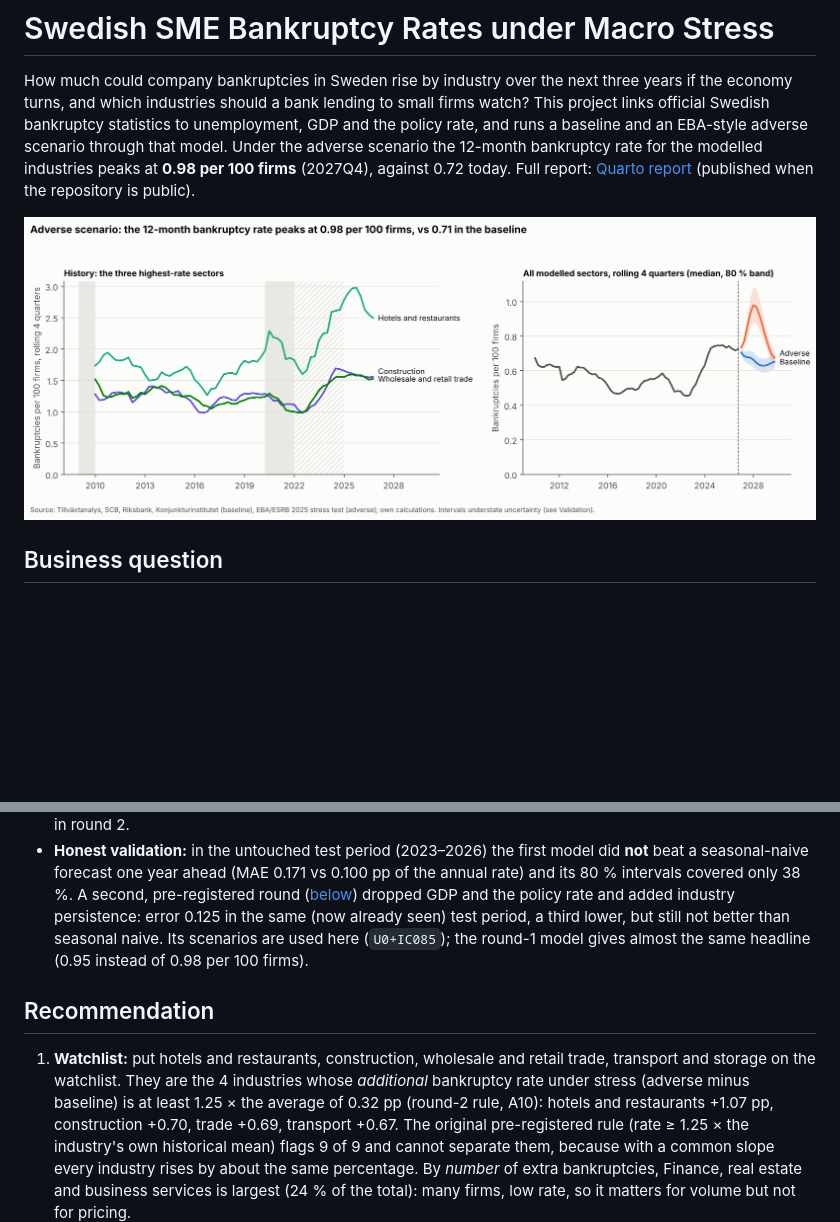
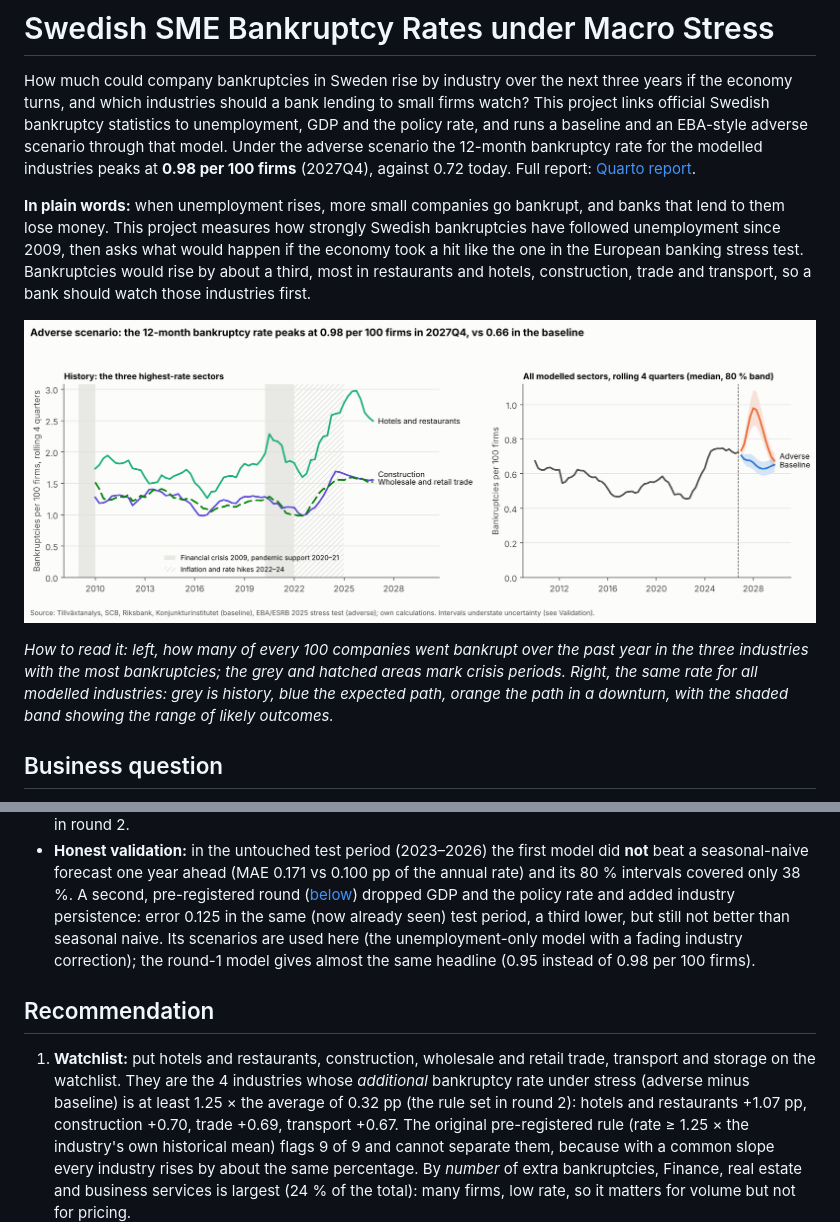
Before and after one commit to davka99/se-bankruptcy-stress-scenarios, a Markdown page: README.md, 2 parts joined by grey strips. Rendered like a GitHub page; pictures changed too: reports/figures/hero.png; blank space fills up the shorter version.

```diff
--- a/README.md
+++ b/README.md
@@ -6,9 +6,13 @@ project links official Swedish bankruptcy statistics to unemployment, GDP and th
 rate, and runs a baseline and an EBA-style adverse scenario through that model. Under the
 adverse scenario the 12-month bankruptcy rate for the modelled industries peaks at
 **0.98 per 100 firms** (2027Q4), against
-0.72 today. Full report: [Quarto report](https://davka99.github.io/se-bankruptcy-stress-scenarios/) (published when the repository is public).
+0.72 today. Full report: [Quarto report](https://davka99.github.io/se-bankruptcy-stress-scenarios/).
+
+**In plain words:** when unemployment rises, more small companies go bankrupt, and banks that lend to them lose money. This project measures how strongly Swedish bankruptcies have followed unemployment since 2009, then asks what would happen if the economy took a hit like the one in the European banking stress test. Bankruptcies would rise by about a third, most in restaurants and hotels, construction, trade and transport, so a bank should watch those industries first.
 
 ![Bankruptcy rates 2009 to today and baseline vs adverse scenario](reports/figures/hero.png)
+
+*How to read it: left, how many of every 100 companies went bankrupt over the past year in the three industries with the most bankruptcies; the grey and hatched areas mark crisis periods. Right, the same rate for all modelled industries: grey is history, blue the expected path, orange the path in a downturn, with the shaded band showing the range of likely outcomes.*
 
 ## Business question
 
@@ -40,7 +44,7 @@ with SME lending put on its watchlist, reprice or limit?
   38 %. A second, pre-registered round ([below](#round-2-a-better-model-after-the-weak-test))
   dropped GDP and the policy rate and added industry persistence: error
   0.125 in the same (now already seen) test period, a third lower, but still
-  not better than seasonal naive. Its scenarios are used here (`U0+IC085`); the
+  not better than seasonal naive. Its scenarios are used here (the unemployment-only model with a fading industry correction); the
   round-1 model gives almost the same headline (0.95 instead of
   0.98 per 100 firms).
 
@@ -48,7 +52,7 @@ with SME lending put on its watchlist, reprice or limit?
 
 1. **Watchlist:** put hotels and restaurants, construction, wholesale and retail trade, transport and storage on the watchlist. They are the
    4 industries whose *additional* bankruptcy rate under stress (adverse minus
-   baseline) is at least 1.25 × the average of 0.32 pp (round-2 rule, A10): hotels and
+   baseline) is at least 1.25 × the average of 0.32 pp (the rule set in round 2): hotels and
    restaurants +1.07 pp, construction +0.70, trade +0.69,
    transport +0.67. The original pre-registered rule (rate ≥ 1.25 × the industry's
    own historical mean) flags 9 of 9 and cannot separate them, because with a
```
Also changed, not shown: docs/README.template.md (+7 -3 lines), 2 other files.
